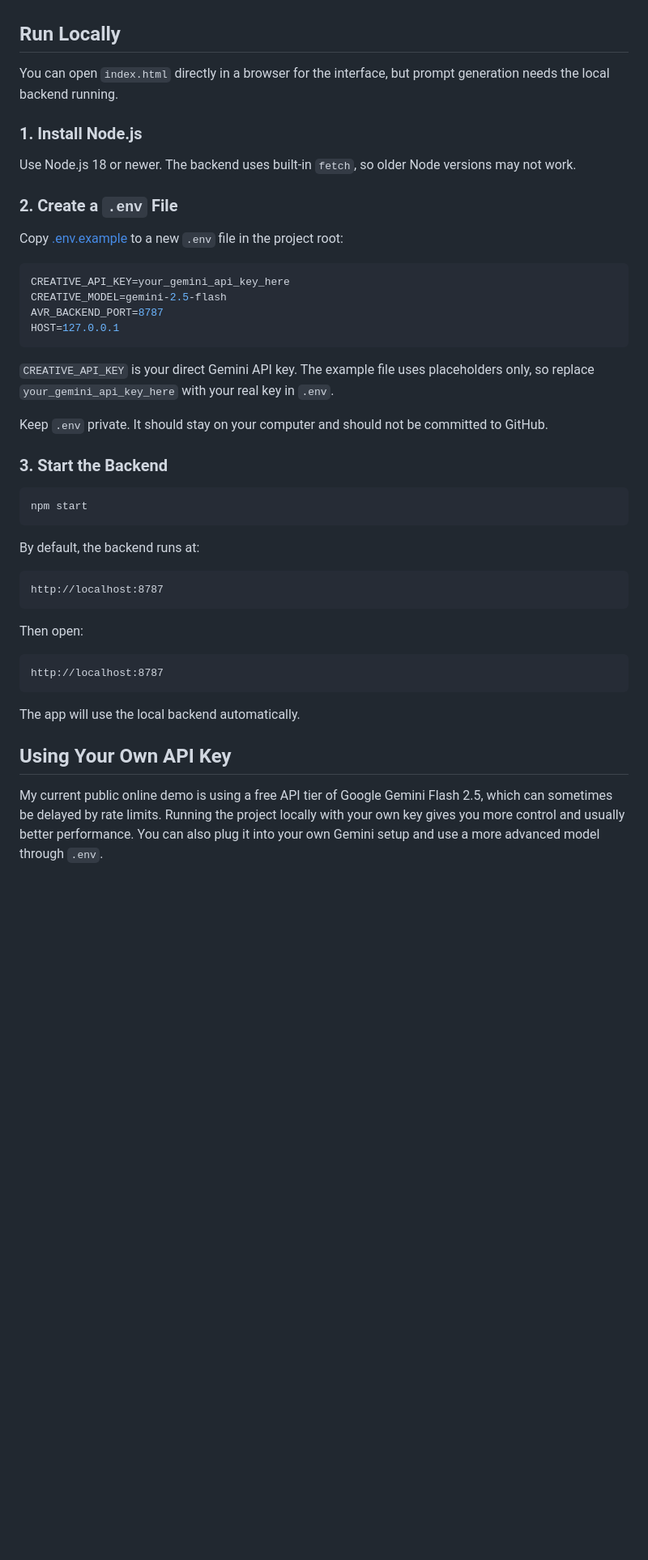
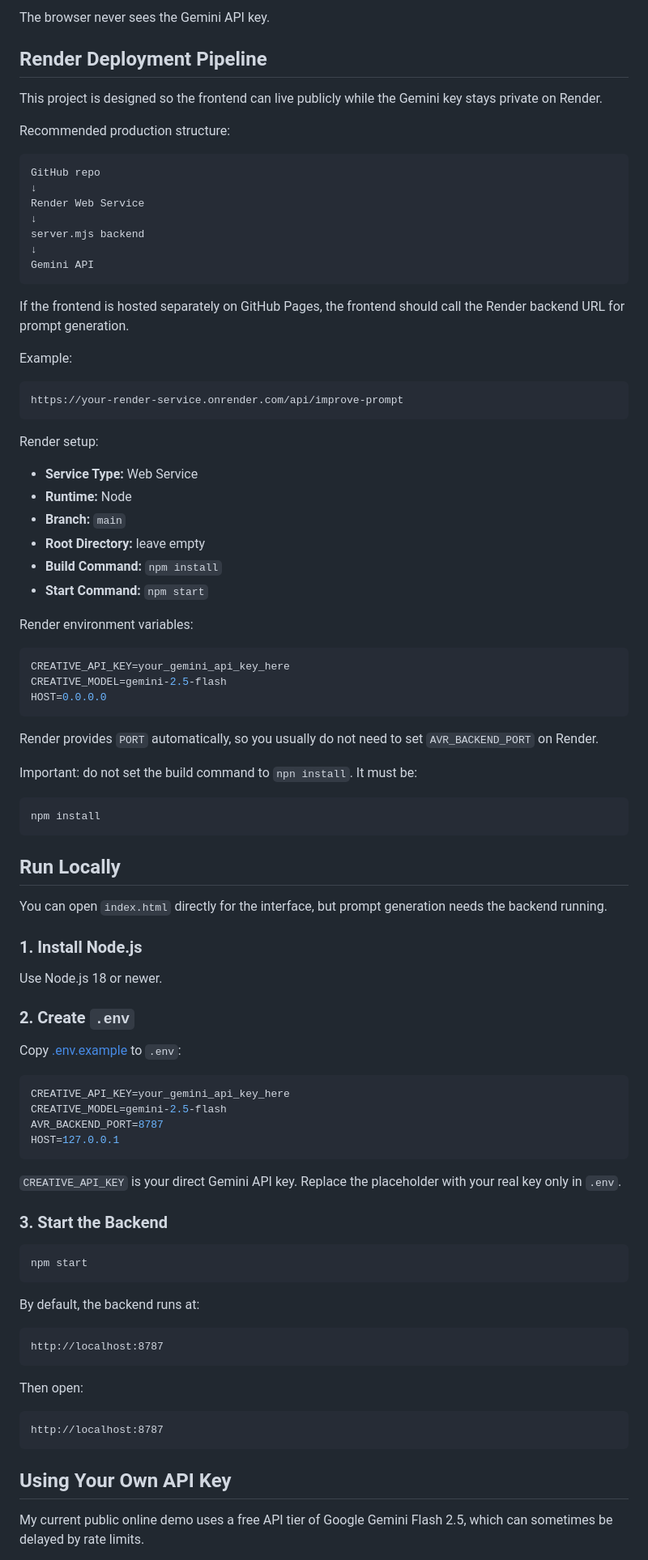
Before and after one commit to wuisabel-gif/veo3_prompt_improver, a Markdown page: README.md, the part around one of its changes. Shown at 81% size. GitHub-like rendering; blank space fills up the shorter version.

Commit message:
docs: enhance README with detailed project description, usage instructions, and security notes

````diff
--- a/README.md
+++ b/README.md
@@ -26,15 +140,65 @@ For more examples of my Veo 3 videos, visit my website: [Bella PI](https://wuisa
+The browser never sees the Gemini API key.
+
+## Render Deployment Pipeline
+
+This project is designed so the frontend can live publicly while the Gemini key stays private on Render.
+
+Recommended production structure:
+
+```text
+GitHub repo
+↓
+Render Web Service
+↓
+server.mjs backend
+↓
+Gemini API
+```
+
+If the frontend is hosted separately on GitHub Pages, the frontend should call the Render backend URL for prompt generation.
+
+Example:
+
+```text
+https://your-render-service.onrender.com/api/improve-prompt
+```
+
+Render setup:
+
+- **Service Type:** Web Service
+- **Runtime:** Node
+- **Branch:** `main`
+- **Root Directory:** leave empty
+- **Build Command:** `npm install`
+- **Start Command:** `npm start`
+
+Render environment variables:
+
+```env
+CREATIVE_API_KEY=your_gemini_api_key_here
+CREATIVE_MODEL=gemini-2.5-flash
+HOST=0.0.0.0
+```
+
+Render provides `PORT` automatically, so you usually do not need to set `AVR_BACKEND_PORT` on Render.
+
+Important: do not set the build command to `npn install`. It must be:
+
+```bash
+npm install
+```
 
 ## Run Locally
 
-You can open `index.html` directly in a browser for the interface, but prompt generation needs the local backend running.
+You can open `index.html` directly for the interface, but prompt generation needs the backend running.
 
 ### 1. Install Node.js
 
-Use Node.js 18 or newer. The backend uses built-in `fetch`, so older Node versions may not work.
+Use Node.js 18 or newer.
 
-### 2. Create a `.env` File
+### 2. Create `.env`
 
-Copy [.env.example](/.env.example) to a new `.env` file in the project root:
+Copy [.env.example](./.env.example) to `.env`:
 
 ```env
 CREATIVE_API_KEY=your_gemini_api_key_here
@@ -43,9 +207,7 @@ AVR_BACKEND_PORT=8787
 HOST=127.0.0.1
 ```
 
-`CREATIVE_API_KEY` is your direct Gemini API key. The example file uses placeholders only, so replace `your_gemini_api_key_here` with your real key in `.env`.
-
-Keep `.env` private. It should stay on your computer and should not be committed to GitHub.
+`CREATIVE_API_KEY` is your direct Gemini API key. Replace the placeholder with your real key only in `.env`.
 
 ### 3. Start the Backend
 
@@ -65,9 +227,7 @@ Then open:
 http://localhost:8787
 ```
 
-The app will use the local backend automatically.
-
 ## Using Your Own API Key
 
-My current public online demo is using a free API tier of Google Gemini Flash 2.5, which can sometimes be delayed by rate limits. Running the project locally with your own key gives you more control and usually better performance. You can also plug it into your own Gemini setup and use a more advanced model through `.env`.
+My current public online demo uses a free API tier of Google Gemini Flash 2.5, which can sometimes be delayed by rate limits.
 
````
Also changed, not shown: other parts of README.md (+130 -30 lines).
